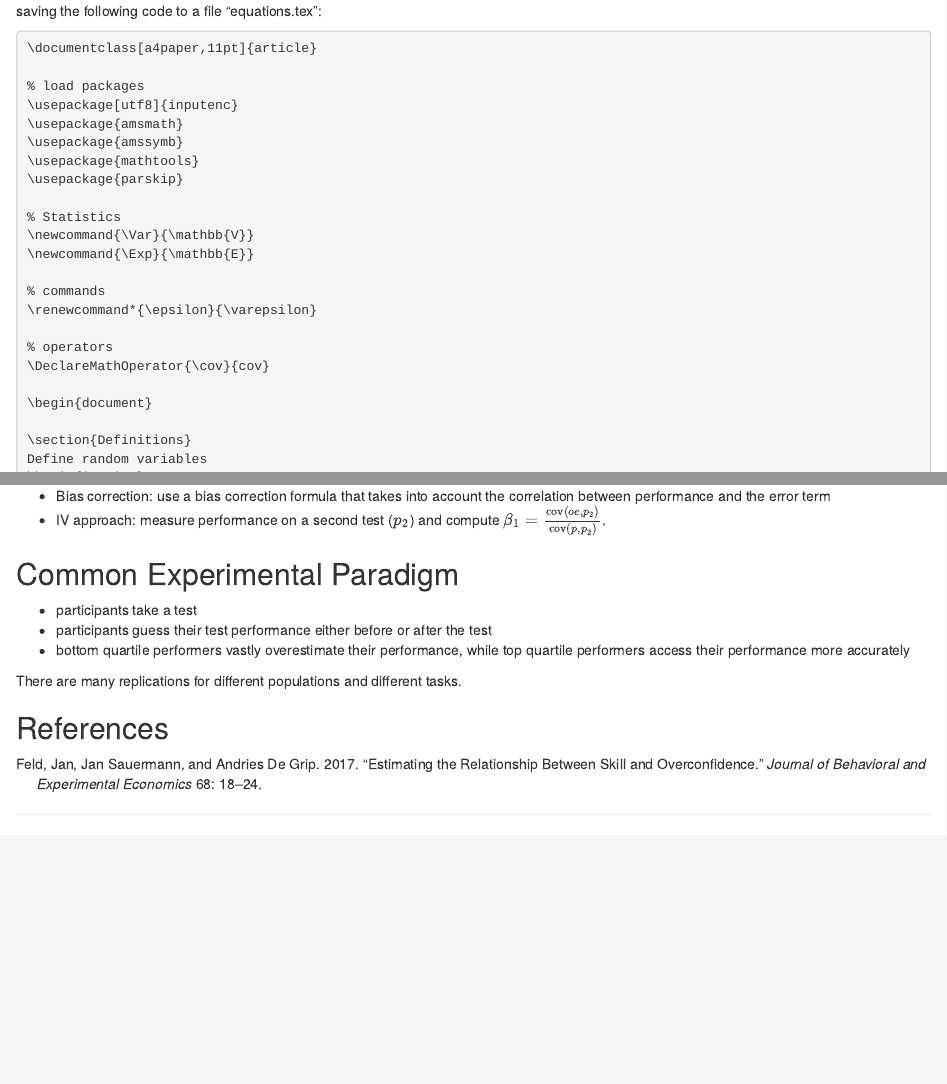
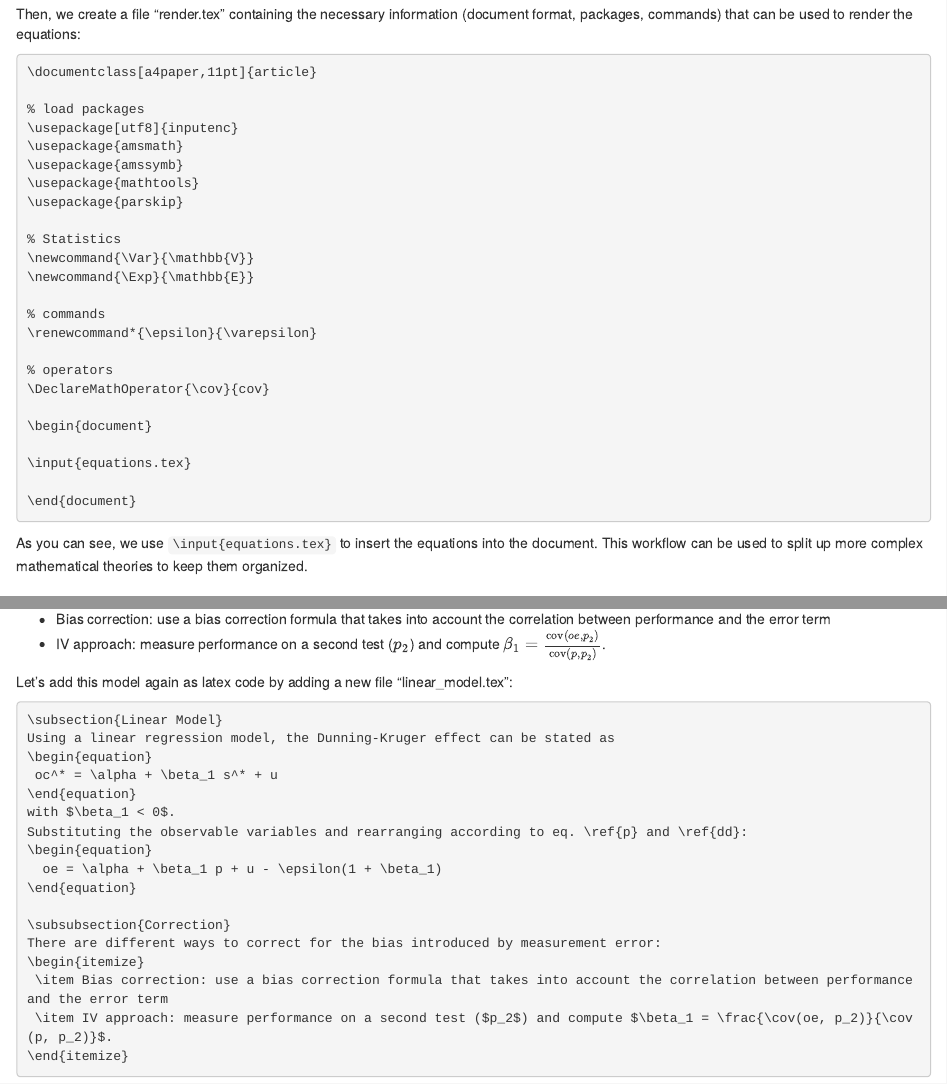
Before and after one commit to cjvanlissa/theorytools, an R Markdown document (vignettes/dunning-kruger.Rmd): the page in a window 1100 px wide, from 1890 px down before the commit and from 2730 px down after it, and a second part further down, joined at a grey line. Rendered offline with R 4.5, knitr and Pandoc, with nearby package versions; drawn as R Markdown's standard HTML page in place of the format the file asks for; some code elsewhere in the file could not run offline.

Commit message:
add to DK example

````diff
--- a/vignettes/dunning-kruger.Rmd
+++ b/vignettes/dunning-kruger.Rmd
@@ -184,30 +184,9 @@ From eq. \@ref(eq:oc) and \@ref(eq:ep) it follows that $p_e = s^*_s$ and further
 \end{align}
 
 Since there is no accepted standard on how to represent mathematical knowledge as a digital object (see also this [whitepaper](https://www.wolframfoundation.org/programs/SemanticWorkshopWhitePaper.pdf)), there are many possible routes to FAIRify equations.
-Here we opt for a representation as latex code as a widely used and known way of typesetting equations, by saving the following code to a file "equations.tex":
-
+Here we opt for a representation as latex code as a widely used and known way of typesetting equations.
+First, we create a file "equations.tex" containing the actual derivations:
 ```{verbatim}
-\documentclass[a4paper,11pt]{article}
-
-% load packages
-\usepackage[utf8]{inputenc}
-\usepackage{amsmath}
-\usepackage{amssymb}
-\usepackage{mathtools}
-\usepackage{parskip}
-
-% Statistics
-\newcommand{\Var}{\mathbb{V}}
-\newcommand{\Exp}{\mathbb{E}}
-
-% commands
-\renewcommand*{\epsilon}{\varepsilon}
-
-% operators
-\DeclareMathOperator{\cov}{cov}
-
-\begin{document}
-
 \section{Definitions}
 Define random variables
 \begin{itemize}
@@ -248,9 +227,39 @@ Proof 1:
   &= (s^* + oc^*) - (s^* + \epsilon) \\
   &= oc^* - \epsilon
 \end{align}
+```
+
+Then, we create a file "render.tex" containing the necessary information (document format, packages, commands) that can be used to render the equations:
+
+```{verbatim}
+\documentclass[a4paper,11pt]{article}
+
+% load packages
+\usepackage[utf8]{inputenc}
+\usepackage{amsmath}
+\usepackage{amssymb}
+\usepackage{mathtools}
+\usepackage{parskip}
+
+% Statistics
+\newcommand{\Var}{\mathbb{V}}
+\newcommand{\Exp}{\mathbb{E}}
+
+% commands
+\renewcommand*{\epsilon}{\varepsilon}
+
+% operators
+\DeclareMathOperator{\cov}{cov}
+
+\begin{document}
+
+\input{equations.tex}
 
 \end{document}
 ```
+
+As you can see, we use `\input{equations.tex}` to insert the equations into the document.
+This workflow can be used to split up more complex mathematical theories to keep them organized.
 
 ## Statistical Models
 Using a linear regression model, the Dunning-Kruger effect can be stated as
@@ -269,10 +278,23 @@ There are different ways to correct for the bias introduced by measurement error
  - Bias correction: use a bias correction formula that takes into account the correlation between performance and the error term
  - IV approach: measure performance on a second test ($p_2$) and compute $\beta_1 = \frac{\mathrm{cov}(oe, p_2)}{\mathrm{cov}(p, p_2)}$.
 
-## Common Experimental Paradigm
+Let's add this model again as latex code by adding a new file "linear_model.tex":
 
- - participants take a test
- - participants guess their test performance either before or after the test
- - bottom quartile performers vastly overestimate their performance, while top quartile performers access their performance more accurately
+```{verbatim}
+\subsection{Linear Model}
+Using a linear regression model, the Dunning-Kruger effect can be stated as
+\begin{equation}
+ oc^* = \alpha + \beta_1 s^* + u
+\end{equation}
+with $\beta_1 < 0$.
+Substituting the observable variables and rearranging according to eq. \ref{p} and \ref{dd}:
+\begin{equation}
+  oe = \alpha + \beta_1 p + u - \epsilon(1 + \beta_1)
+\end{equation}
 
-There are many replications for different populations and different tasks.
+\subsubsection{Correction}
+There are different ways to correct for the bias introduced by measurement error:
+\begin{itemize}
+ \item Bias correction: use a bias correction formula that takes into account the correlation between performance and the error term
+ \item IV approach: measure performance on a second test ($p_2$) and compute $\beta_1 = \frac{\cov(oe, p_2)}{\cov(p, p_2)}$.
+\end{itemize}
````
Also changed, not shown: vignettes/render.pdf (added), vignettes/dunning-kruger.Rmd (13 more changed lines).
